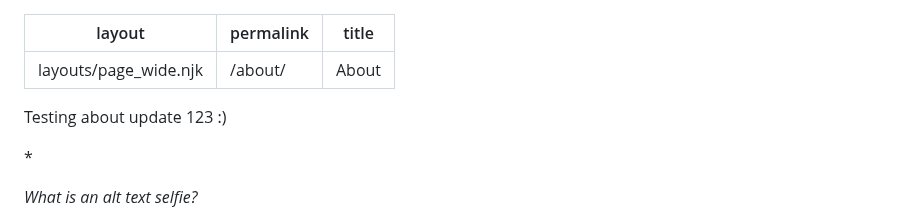
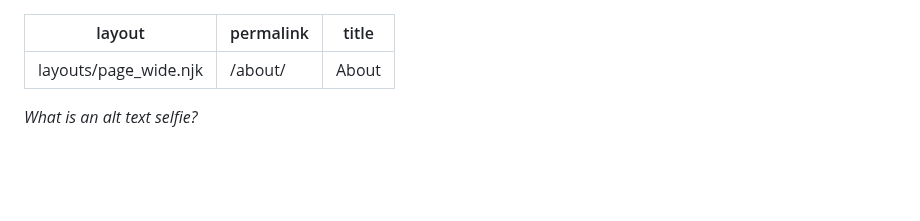
Before and after one commit to laurelschwulst/alt-text-selfies, a Markdown page: about.md, the part around the change. Drawn GitHub-style; blank space fills up the shorter version.

Commit message:
Update Pages “about”

```diff
--- a/about.md
+++ b/about.md
@@ -3,10 +3,6 @@ layout: layouts/page_wide.njk
 permalink: /about/
 title: About
 ---
-Testing about update 123 :)
-
-\*
-
 *What is an alt text selfie?*
 
 For us, an alt text selfie is any written self-portrait. This project takes a well-known practice—the selfie—and approaches it through a disability lens. Selfies and self-descriptions are often visually focused, but to us, an alt text selfie doesn’t need to center visual presentation or a literal description of an image. Alt text selfies might focus on feelings, smells, tastes, sounds, emotions, textures, or some combination. Alt text selfies can be any length, but for this project, we focused on writing in the one-sentence to one-paragraph range.
```
